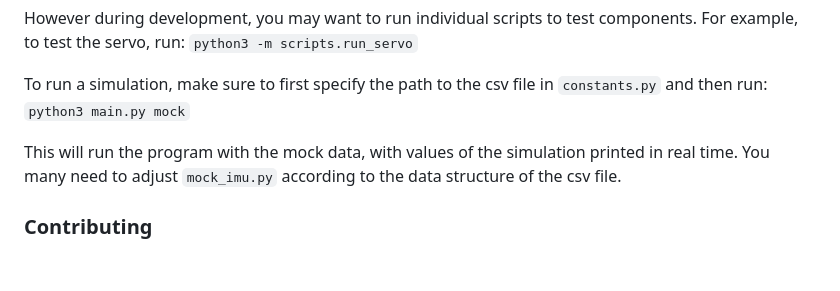
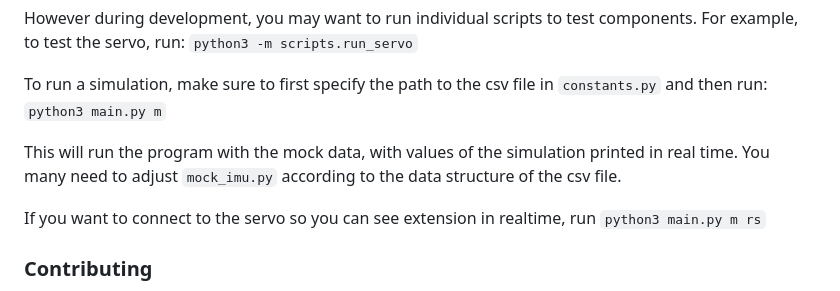
Before and after one commit to NCSU-High-Powered-Rocketry-Club/AirbrakesV2, a Markdown page: README.md, the part around the change. GitHub-like rendering; blank space fills up the shorter version.

````diff
--- a/README.md
+++ b/README.md
@@ -97,9 +97,12 @@ However during development, you may want to run individual scripts to test compo
 ```python3 -m scripts.run_servo```
 
 To run a simulation, make sure to first specify the path to the csv file in `constants.py` and then run:
-```python3 main.py mock```
+```python3 main.py m```
 
 This will run the program with the mock data, with values of the simulation printed in real time. You many need to adjust `mock_imu.py` according to the data structure of the csv file.
+
+If you want to connect to the servo so you can see extension in realtime, run
+```python3 main.py m rs```
 
 ### Contributing
 Feel free to submit issues or pull requests. For major changes, please open an issue first to discuss what you would like to change.
````
